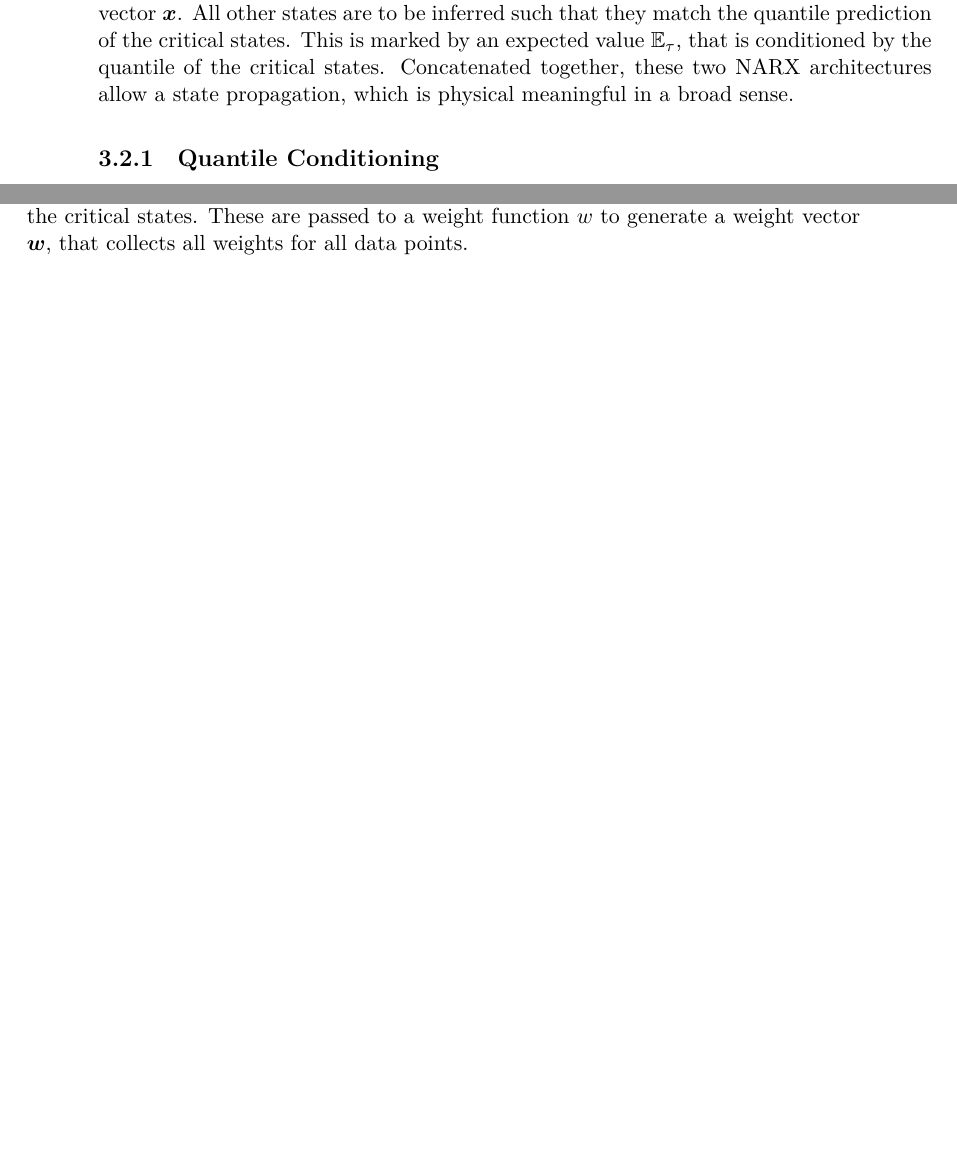
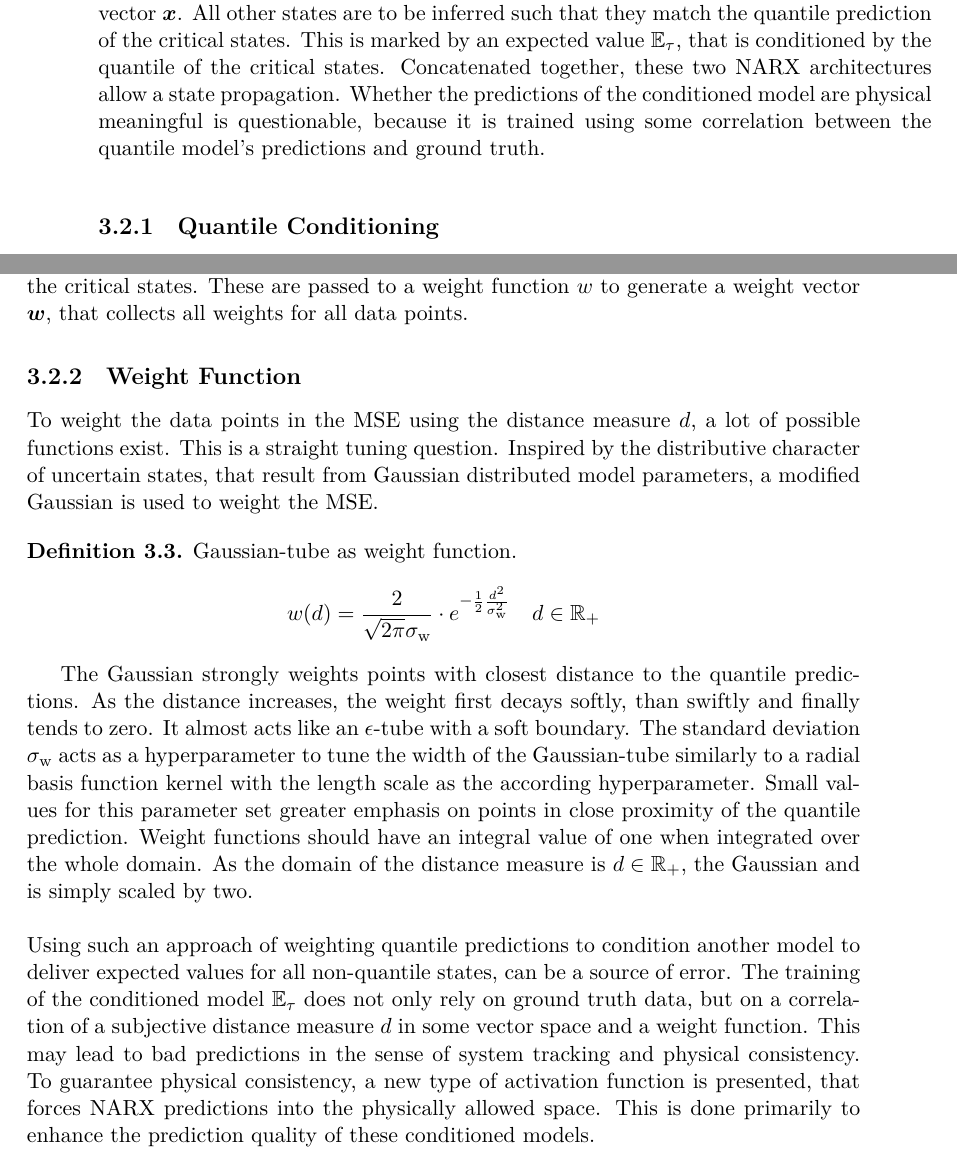
Before and after one commit to jdridder/Master-Thesis, a LaTeX thesis (LATEX/main.tex, which reads LATEX/chapters/05_surrogate_modelling.tex): two parts of pages 32 and 33 of 61 before the commit and two parts of pages 32 and 33 of 63 after it, joined at a grey line, cut so that both start at the same text, the shorter picture padded with empty space. Compiled offline with XeLaTeX.

Commit message:
Gaussian-tube

```diff
--- a/LATEX/chapters/05_surrogate_modelling.tex
+++ b/LATEX/chapters/05_surrogate_modelling.tex
@@ -72,8 +72,9 @@ Only constraint critical states $\vx_{:n_\text{crit}}$ undergo real quantile reg
 The quantity $n_\text{crit}$ stands for the ending index of constraint critical states in the state vector $\vx$.
 All other states are to be inferred such that they match the quantile prediction of the critical states.
 This is marked by an expected value $\mathbb{E}_\tau$, that is conditioned by the quantile of the critical states.
-Concatenated together, these two NARX architectures allow a state propagation, which is physical meaningful in
-a broad sense.
+Concatenated together, these two NARX architectures allow a state propagation. Whether the predictions of the conditioned
+model are physical meaningful is questionable, because it is trained using some correlation between the
+quantile model's predictions and ground truth.
 
 \subsection{Quantile Conditioning}
 
@@ -117,5 +118,35 @@ distances of the inferred quantile predictions to the ground truth in the critic
 These are passed to a weight function $w$ to generate a weight vector $\vw$, that collects all weights
 for all data points.
 
+\subsection{Weight Function}
+
+To weight the data points in the MSE using the distance measure $d$, a lot of possible functions exist.
+This is a straight tuning question. Inspired by the distributive character of uncertain states, that
+result from Gaussian distributed model parameters, a modified Gaussian is used to weight the MSE.
+\begin{definition} Gaussian-tube as weight function.
+    \label{sur:def: gaussian weight function}
+    \[
+    w(d) = \frac{2}{\sqrt{2 \pi} \sigma_\text{w}} \cdot e^{-\frac{1}{2} \frac{d^2}{\sigma_\text{w}^2}}
+    \quad d \in \mathbb{R}_+
+    \]
+\end{definition}
+The Gaussian strongly weights points with closest distance to the quantile predictions. As the distance increases,
+the weight first decays softly, than swiftly and finally tends to zero. It almost acts like an $\epsilon$-tube
+with a soft boundary. The standard deviation $\sigma_\text{w}$ acts as a hyperparameter to tune the width of the
+Gaussian-tube similarly to a radial basis function kernel with the length scale as the according hyperparameter.
+Small values for this parameter set greater emphasis on points in close proximity of
+the quantile prediction. Weight functions should have an integral value of one when integrated over the whole domain.
+As the domain of the distance measure is $d \in \mathbb{R}_+$, the Gaussian and is simply scaled by two.
+\newline
+\newline
+Using such an approach of weighting quantile predictions to condition another model to deliver expected values
+for all non-quantile states, can be a source of error. The training of the conditioned model $\mathbb{E}_\tau$
+does not only rely on ground truth data, but on a correlation of a subjective distance measure $d$ in some vector space
+and a weight function. This may lead to bad predictions in the sense of system tracking and physical consistency.
+To guarantee physical consistency, a new type of activation function is presented, that forces NARX predictions
+into the physically allowed space. This is done primarily to enhance the prediction quality of these conditioned
+models.
+
+
 
 \section{Physics-Constrained Neural Networks}
```
Also changed, not shown: LATEX/main.pdf, LATEX/chapters/05_surrogate_modelling.tex (6 more changed lines), 7 other files.
